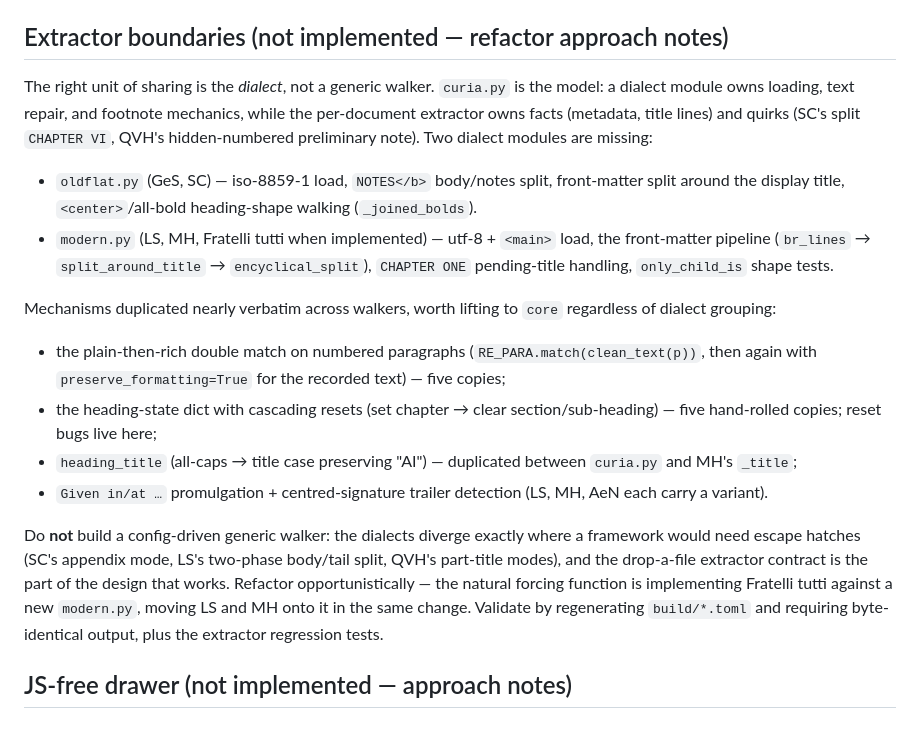
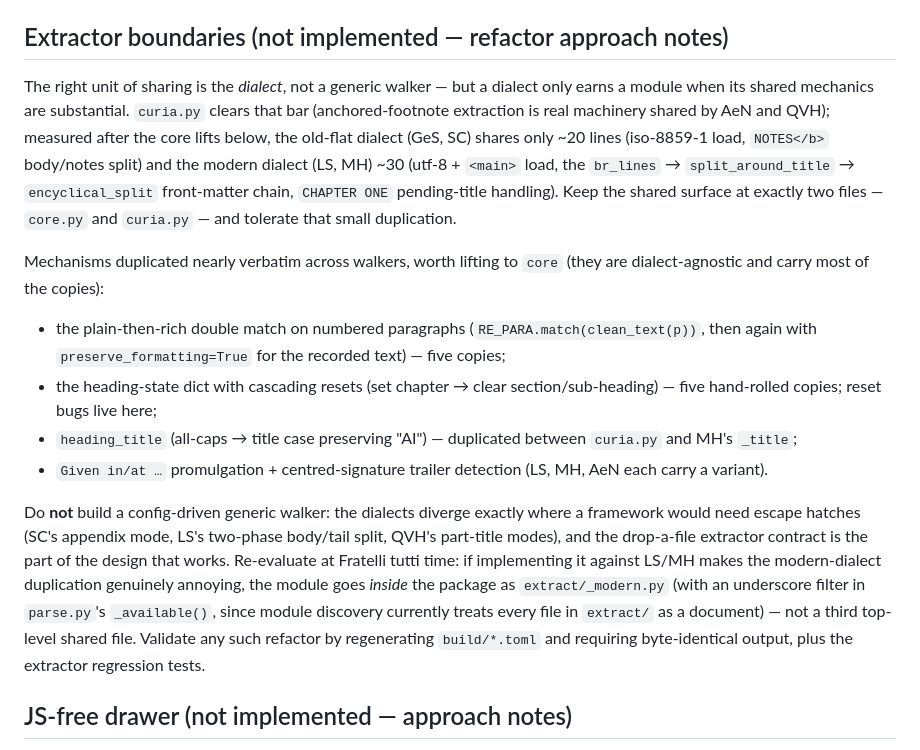
Before and after one commit to forthrast-com/va_beautifier, a Markdown page: CLAUDE.md, the part around the change. Rendered like a GitHub page.

Commit message:
Lean extractor-refactor notes: two shared files, no new dialect modules
The dialect-module proposal overweighted thin shared surfaces: after
the core lifts, old-flat shares ~20 lines and modern ~30. Keep core.py
+ curia.py as the only shared files; if Fratelli tutti makes the
modern duplication annoying, the escape hatch is extract/_modern.py
behind an underscore filter in parse.py discovery, not a third
top-level module.

https://claude.ai/code/session_01JS4MRwj6hyDZDnNsk8Jfxg

```diff
--- a/CLAUDE.md
+++ b/CLAUDE.md
@@ -198,22 +198,19 @@ published, while intermediate Markdown/TOML stays in `build/` only.
 
 ## Extractor boundaries (not implemented — refactor approach notes)
 
-The right unit of sharing is the *dialect*, not a generic walker.
-`curia.py` is the model: a dialect module owns loading, text repair, and
-footnote mechanics, while the per-document extractor owns facts (metadata,
-title lines) and quirks (SC's split `CHAPTER VI`, QVH's hidden-numbered
-preliminary note). Two dialect modules are missing:
-
-- `oldflat.py` (GeS, SC) — iso-8859-1 load, `NOTES</b>` body/notes split,
-  front-matter split around the display title, `<center>`/all-bold
-  heading-shape walking (`_joined_bolds`).
-- `modern.py` (LS, MH, Fratelli tutti when implemented) — utf-8 +
-  `<main>` load, the front-matter pipeline (`br_lines` →
-  `split_around_title` → `encyclical_split`), `CHAPTER ONE`
-  pending-title handling, `only_child_is` shape tests.
+The right unit of sharing is the *dialect*, not a generic walker — but a
+dialect only earns a module when its shared mechanics are substantial.
+`curia.py` clears that bar (anchored-footnote extraction is real
+machinery shared by AeN and QVH); measured after the core lifts below,
+the old-flat dialect (GeS, SC) shares only ~20 lines (iso-8859-1 load,
+`NOTES</b>` body/notes split) and the modern dialect (LS, MH) ~30
+(utf-8 + `<main>` load, the `br_lines` → `split_around_title` →
+`encyclical_split` front-matter chain, `CHAPTER ONE` pending-title
+handling). Keep the shared surface at exactly two files — `core.py` and
+`curia.py` — and tolerate that small duplication.
 
 Mechanisms duplicated nearly verbatim across walkers, worth lifting to
-`core` regardless of dialect grouping:
+`core` (they are dialect-agnostic and carry most of the copies):
 
 - the plain-then-rich double match on numbered paragraphs
   (`RE_PARA.match(clean_text(p))`, then again with
@@ -229,10 +226,14 @@ Do **not** build a config-driven generic walker: the dialects diverge
 exactly where a framework would need escape hatches (SC's appendix mode,
 LS's two-phase body/tail split, QVH's part-title modes), and the
 drop-a-file extractor contract is the part of the design that works.
-Refactor opportunistically — the natural forcing function is implementing
-Fratelli tutti against a new `modern.py`, moving LS and MH onto it in the
-same change. Validate by regenerating `build/*.toml` and requiring
-byte-identical output, plus the extractor regression tests.
+Re-evaluate at Fratelli tutti time: if implementing it against LS/MH
+makes the modern-dialect duplication genuinely annoying, the module
+goes *inside* the package as `extract/_modern.py` (with an underscore
+filter in `parse.py`'s `_available()`, since module discovery currently
+treats every file in `extract/` as a document) — not a third top-level
+shared file. Validate any such refactor by regenerating `build/*.toml`
+and requiring byte-identical output, plus the extractor regression
+tests.
 
 ## JS-free drawer (not implemented — approach notes)
 
```
